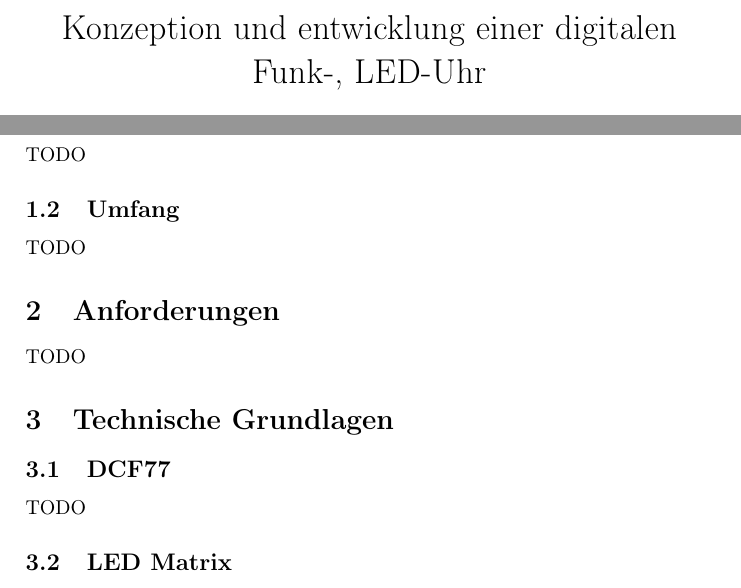
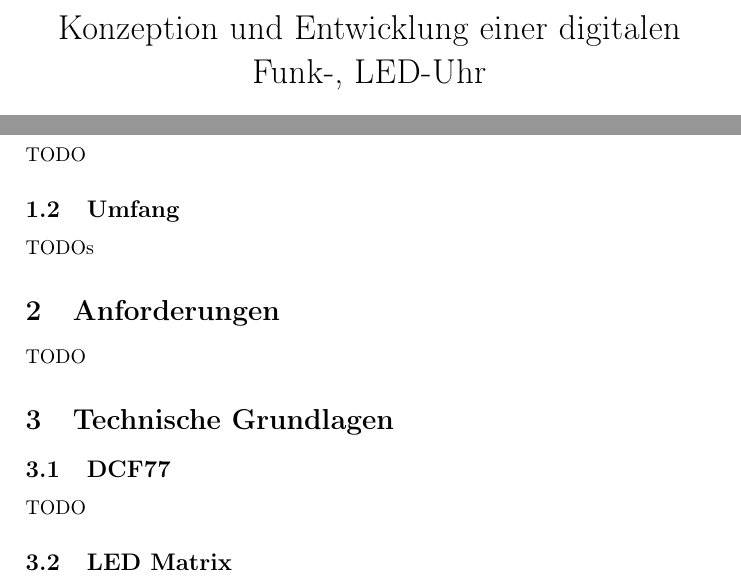
Before and after one commit to Empage/Digimato, a LaTeX document (latex/document.tex, which reads latex/einleitung.tex): two parts of pages 1 and 3 of 5, joined at a grey line, cut so that both start at the same text. Compiled offline with pdfLaTeX.

Commit message:
Typo fix im Titel ;)

```diff
--- a/latex/document.tex
+++ b/latex/document.tex
@@ -9,7 +9,7 @@
 
 \pagestyle{fancy}
 
-\title{Konzeption und entwicklung einer digitalen Funk-, LED-Uhr}
+\title{Konzeption und Entwicklung einer digitalen Funk-, LED-Uhr}
 \author{Tobias Sch"oneberger, Matthis Hauschild}
 \date{\today}
 \begin{document}
--- a/latex/einleitung.tex
+++ b/latex/einleitung.tex
@@ -3,4 +3,4 @@
 TODO
 
 \subsection{Umfang}
-TODO
+TODOs
```
